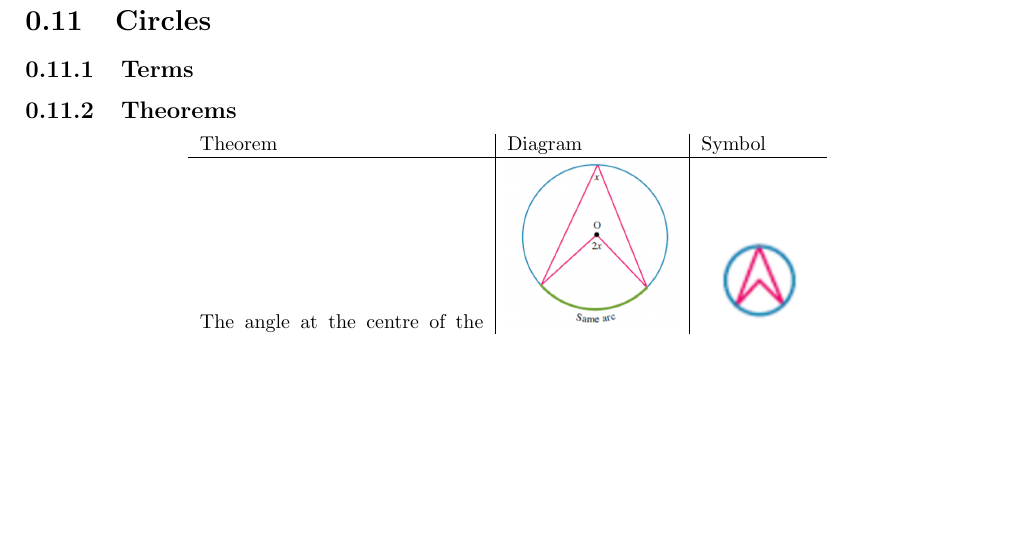
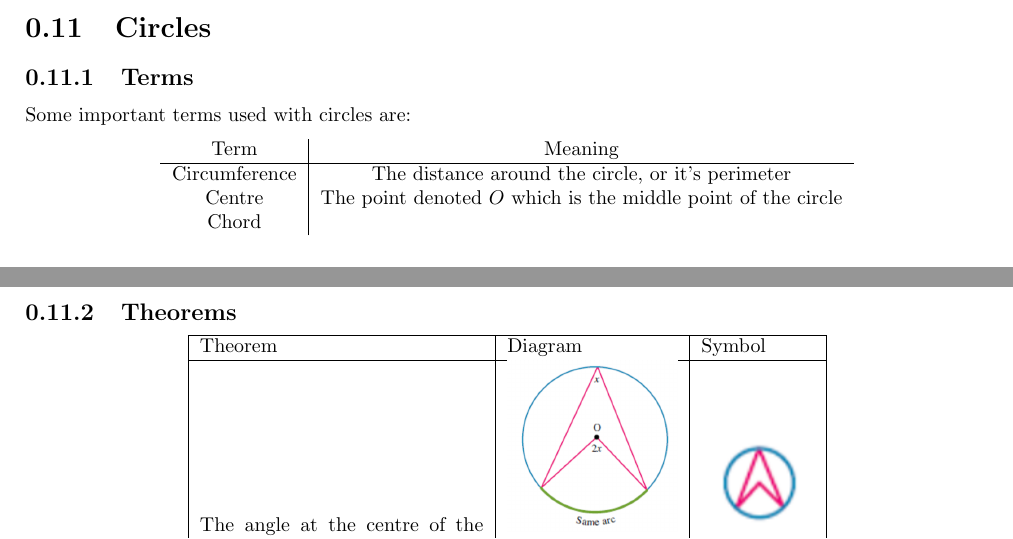
Before and after one commit to Lachlan-Ikeguchi/Mathematical-specialists, a LaTeX document (mathematical specialists.tex): part of page 13 of 15 before the commit and two parts of pages 12 and 13 of 15 after it, the two joined at a grey line, cut so that both start at the same text, the shorter picture padded with empty space. The pictures show the PDF file mathematical specialists.pdf that the author committed with the source.

Commit message:
lines in circle theorems

```diff
--- a/mathematical specialists.tex
+++ b/mathematical specialists.tex
@@ -443,13 +443,18 @@ $x$ satisfies $5^x = 2$, show that $x$ is irrational.++++
 
 \section{Circles}
 \subsection{Terms}
+Some important terms used with circles are:
+\begin{center}
+	\begin{tabular}{c|c}
+		Term          & Meaning                                                       \\ \hline
+		Circumference & The distance around the circle, or it's perimeter             \\
+		Centre        & The point denoted $O$ which is the middle point of the circle \\
+		Chord         &
+	\end{tabular}
+\end{center}
 
 \subsection{Theorems}
 \begin{center}
-	\begin{tabular}[center]{p{5cm}|p{3cm}|p{2cm}}
+	\begin{tabular}[center]{|p{5cm}|p{3cm}|p{2cm}|}
+		\hline
 		Theorem                                                                                                              & Diagram                                       & Symbol                                               \\ \hline
-		The angle at the centre of the circle is twice the angle at the circumference subtended on the same arc.             & \includegraphics[width=3cm]{circle theorem 1} & \includegraphics[width=2cm]{circle theorem 1 symbol} \\
-		Angles at the circumference subtended by the same arc are congruent.                                                 & \includegraphics[width=3cm]{circle theorem 2} & \includegraphics[width=2cm]{circle theorem 2 symbol} \\
-		The angle in a semicircle is a right angle.                                                                          & \includegraphics[width=3cm]{circle theorem 3} & \includegraphics[width=2cm]{circle theorem 3 symbol} \\
-		If a line from the center bisects a chord, it is perpendicular to the chord.  The converse implication is also true. & \includegraphics[width=3cm]{circle theorem 4} & \includegraphics[width=2cm]{circle theorem 4 symbol} \\
-		If the chords are congruent, then they are equidistant from the centre of the center.                                & \includegraphics[width=3cm]{circle theorem 5} & \includegraphics[width=2cm]{circle theorem 5 symbol} \\
@@ -456,15 +466,13 @@ $x$ satisfies $5^x = 2$, show that $x$ is irrational.++++
 	\end{tabular}
-	\begin{tabular}[center]{p{5cm}|p{3cm}|p{2cm}}
+	\begin{tabular}[center]{|p{5cm}|p{3cm}|p{2cm}|}
+		\hline
 		Theorem                                                                                                                                                                                        & Diagram                                        & Symbol                                                \\ \hline
-		If two chords intersect inside the circle, then the point of intersection divides each chord into two segments so that the product of the lengths of the segments for both chords is the same. & \includegraphics[width=3cm]{circle theorem 6}  & \includegraphics[width=2cm]{circle theorem 6 symbol}  \\
-		If chords are congruent, they subtend equal angles at the centre.                                                                                                                              & \includegraphics[width=3cm]{circle theorem 7}  & \includegraphics[width=2cm]{circle theorem 7 symbol}  \\
-		A tangent and a radius intersects at right angles.                                                                                                                                             & \includegraphics[width=3cm]{circle theorem 8}  & \includegraphics[width=2cm]{circle theorem 8 symbol}  \\
-		Two tangents drawn from an external point to a circle are congruent.                                                                                                                           & \includegraphics[width=3cm]{circle theorem 9}  & \includegraphics[width=2cm]{circle theorem 9 symbol}  \\
-		The angle formed by two tangents meeting at an external point is bisected by a straight line joining the centre of the circle to that external point.                                          & \includegraphics[width=3cm]{circle theorem 10} & \includegraphics[width=2cm]{circle theorem 10 symbol} \\
+		If two chords intersect inside the circle, then the point of intersection divides each chord into two segments so that the product of the lengths of the segments for both chords is the same. & \includegraphics[width=3cm]{circle theorem 6}  & \includegraphics[width=2cm]{circle theorem 6 symbol}  \\ \hline
+		If chords are congruent, they subtend equal angles at the centre.                                                                                                                              & \includegraphics[width=3cm]{circle theorem 7}  & \includegraphics[width=2cm]{circle theorem 7 symbol}  \\ \hline
+		A tangent and a radius intersects at right angles.                                                                                                                                             & \includegraphics[width=3cm]{circle theorem 8}  & \includegraphics[width=2cm]{circle theorem 8 symbol}  \\ \hline
+		Two tangents drawn from an external point to a circle are congruent.                                                                                                                           & \includegraphics[width=3cm]{circle theorem 9}  & \includegraphics[width=2cm]{circle theorem 9 symbol}  \\ \hline
+		The angle formed by two tangents meeting at an external point is bisected by a straight line joining the centre of the circle to that external point.                                          & \includegraphics[width=3cm]{circle theorem 10} & \includegraphics[width=2cm]{circle theorem 10 symbol} \\ \hline
 	\end{tabular}
-	\begin{tabular}[center]{p{5cm}|p{3cm}|p{2cm}}
+	\begin{tabular}[center]{|p{5cm}|p{3cm}|p{2cm}|}
+		\hline
 		Theorem                                                                                                                                                                                                                      & Diagram                                        & Symbol                                                \\ \hline
-		The angle formed by a tangent and a chord is congruent to the angle in the alternate segment.                                                                                                                                & \includegraphics[width=3cm]{circle theorem 11} & \includegraphics[width=2cm]{circle theorem 11 symbol} \\
-		If a secant (meeting the circle at A and B) and a tangent (meeting at circle at T) are drawn from an external point P, the square of the length of the tangent equals the product of the length to the circle on the secant. & \includegraphics[width=3cm]{circle theorem 12} & \includegraphics[width=2cm]{circle theorem 12 symbol} \\
-		If two secants intersect outside the circle, then the product of one external secant segment length and it's external length is equal to the product of the other secant lengths.                                            & \includegraphics[width=3cm]{circle theorem 13} & \includegraphics[width=2cm]{circle theorem 13 symbol} \\
-		The opposite angles of a cyclic quadrilateral are supplementary.                                                                                                                                                             & \includegraphics[width=3cm]{circle theorem 14} & \includegraphics[width=2cm]{circle theorem 14 symbol} \\
```
Also changed, not shown: mathematical specialists.pdf, mathematical specialists.tex (13 more changed lines), 4 other files.
